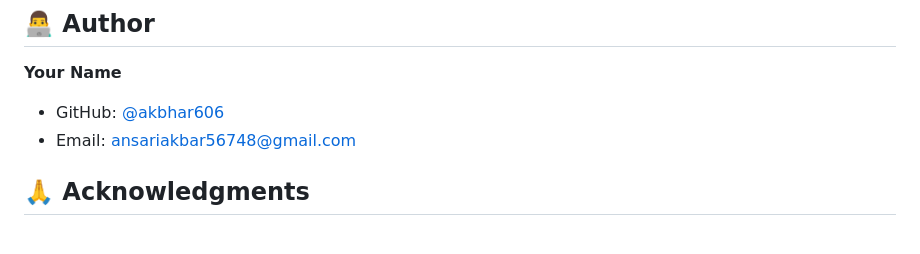
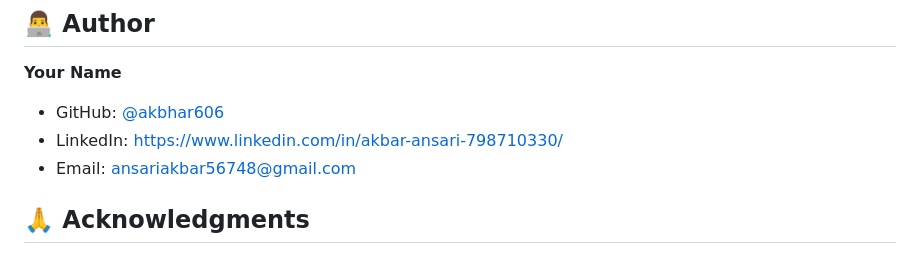
Before and after one commit to akbhar606/Smart-Online-Voting-sys, a Markdown page: README.md, the part around the change. Drawn GitHub-style.

Commit message:
Add LinkedIn profile link to README

```diff
--- a/README.md
+++ b/README.md
@@ -152,6 +152,7 @@ This project is licensed under the MIT License - see the [LICENSE](LICENSE) file
 
 **Your Name**
 - GitHub: [@akbhar606](https://github.com/akbhar606)
+- LinkedIn: https://www.linkedin.com/in/akbar-ansari-798710330/
 - Email: ansariakbar56748@gmail.com
 
 ## 🙏 Acknowledgments
```
